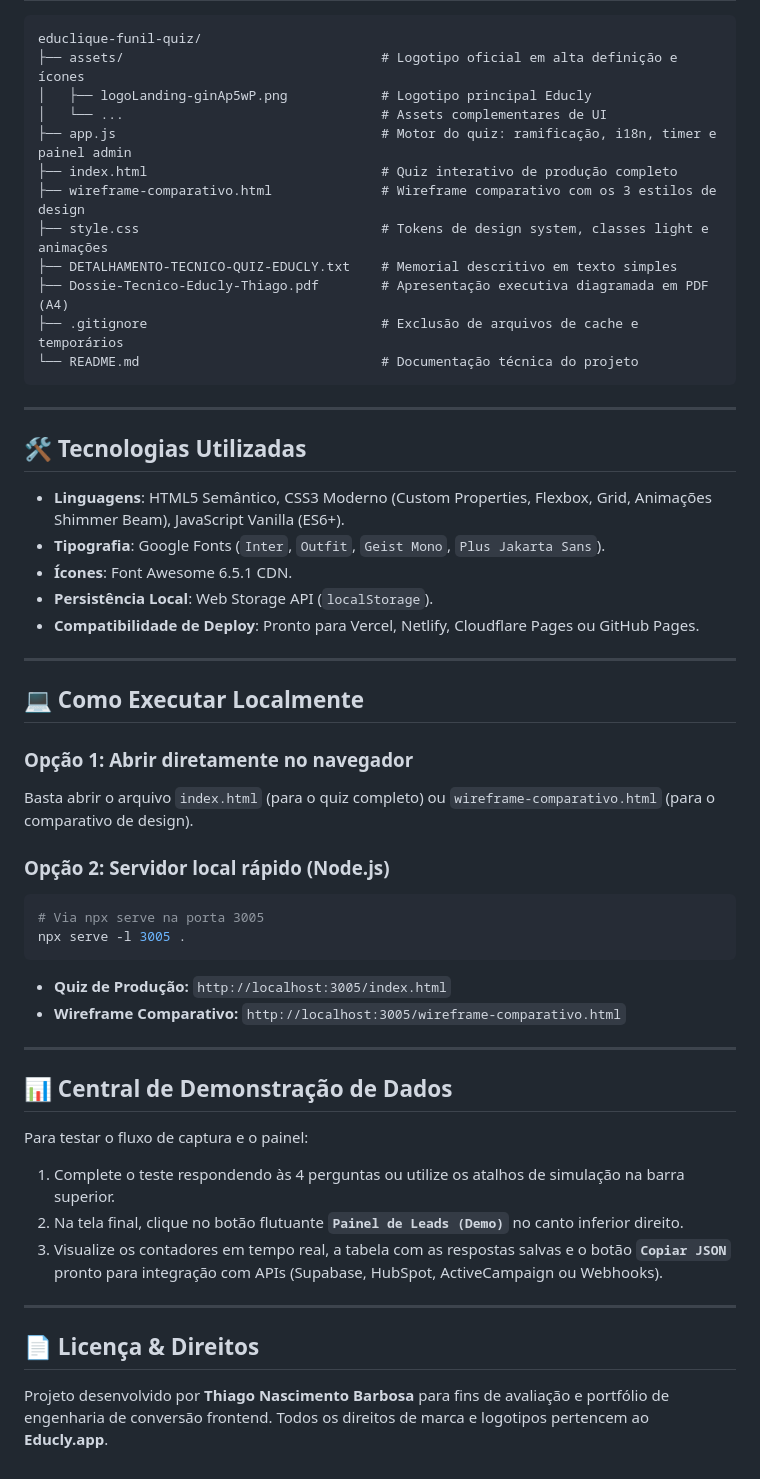
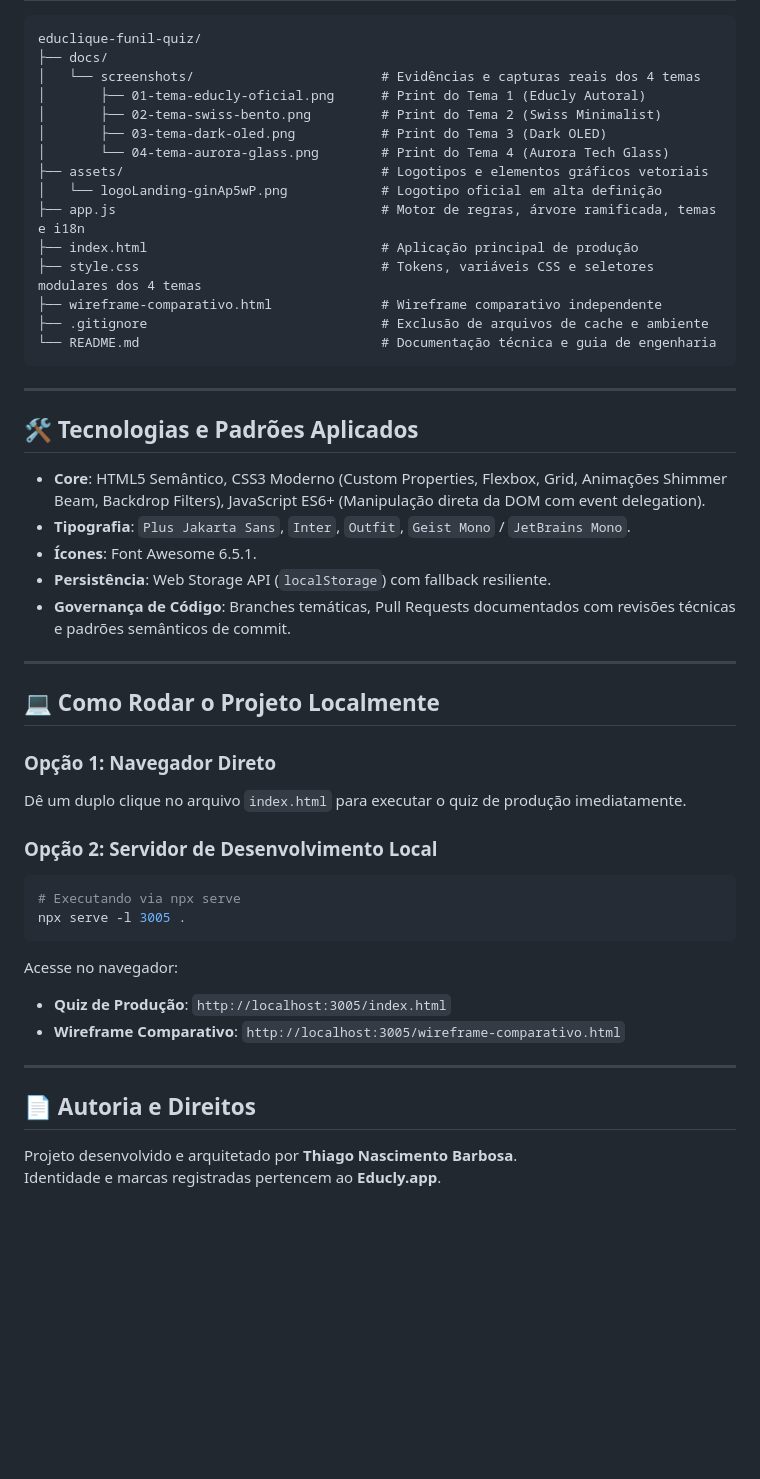
Before and after one commit to Thiago-dev-ia/educlique-funil-quiz, a Markdown page: README.md, the part around the change printed below. Rendered like a GitHub page; blank space fills up the shorter version.

````diff
--- a/README.md
+++ b/README.md
@@ -32,56 +46,51 @@ O projeto foi construído do zero com foco em **máxima taxa de conversão para
 
 ```
 educlique-funil-quiz/
-├── assets/                                 # Logotipo oficial em alta definição e ícones
-│   ├── logoLanding-ginAp5wP.png            # Logotipo principal Educly
-│   └── ...                                 # Assets complementares de UI
-├── app.js                                  # Motor do quiz: ramificação, i18n, timer e painel admin
-├── index.html                              # Quiz interativo de produção completo
-├── wireframe-comparativo.html              # Wireframe comparativo com os 3 estilos de design
-├── style.css                               # Tokens de design system, classes light e animações
-├── DETALHAMENTO-TECNICO-QUIZ-EDUCLY.txt    # Memorial descritivo em texto simples
-├── Dossie-Tecnico-Educly-Thiago.pdf        # Apresentação executiva diagramada em PDF (A4)
-├── .gitignore                              # Exclusão de arquivos de cache e temporários
-└── README.md                               # Documentação técnica do projeto
+├── docs/
+│   └── screenshots/                        # Evidências e capturas reais dos 4 temas
+│       ├── 01-tema-educly-oficial.png      # Print do Tema 1 (Educly Autoral)
+│       ├── 02-tema-swiss-bento.png         # Print do Tema 2 (Swiss Minimalist)
+│       ├── 03-tema-dark-oled.png           # Print do Tema 3 (Dark OLED)
+│       └── 04-tema-aurora-glass.png        # Print do Tema 4 (Aurora Tech Glass)
+├── assets/                                 # Logotipos e elementos gráficos vetoriais
+│   └── logoLanding-ginAp5wP.png            # Logotipo oficial em alta definição
+├── app.js                                  # Motor de regras, árvore ramificada, temas e i18n
+├── index.html                              # Aplicação principal de produção
+├── style.css                               # Tokens, variáveis CSS e seletores modulares dos 4 temas
+├── wireframe-comparativo.html              # Wireframe comparativo independente
+├── .gitignore                              # Exclusão de arquivos de cache e ambiente
+└── README.md                               # Documentação técnica e guia de engenharia
 ```
 
 ---
 
-## 🛠️ Tecnologias Utilizadas
+## 🛠️ Tecnologias e Padrões Aplicados
 
-- **Linguagens**: HTML5 Semântico, CSS3 Moderno (Custom Properties, Flexbox, Grid, Animações Shimmer Beam), JavaScript Vanilla (ES6+).
-- **Tipografia**: Google Fonts (`Inter`, `Outfit`, `Geist Mono`, `Plus Jakarta Sans`).
-- **Ícones**: Font Awesome 6.5.1 CDN.
-- **Persistência Local**: Web Storage API (`localStorage`).
-- **Compatibilidade de Deploy**: Pronto para Vercel, Netlify, Cloudflare Pages ou GitHub Pages.
+- **Core**: HTML5 Semântico, CSS3 Moderno (Custom Properties, Flexbox, Grid, Animações Shimmer Beam, Backdrop Filters), JavaScript ES6+ (Manipulação direta da DOM com event delegation).
+- **Tipografia**: `Plus Jakarta Sans`, `Inter`, `Outfit`, `Geist Mono` / `JetBrains Mono`.
+- **Ícones**: Font Awesome 6.5.1.
+- **Persistência**: Web Storage API (`localStorage`) com fallback resiliente.
+- **Governança de Código**: Branches temáticas, Pull Requests documentados com revisões técnicas e padrões semânticos de commit.
 
 ---
 
-## 💻 Como Executar Localmente
+## 💻 Como Rodar o Projeto Localmente
 
-### Opção 1: Abrir diretamente no navegador
-Basta abrir o arquivo `index.html` (para o quiz completo) ou `wireframe-comparativo.html` (para o comparativo de design).
+### Opção 1: Navegador Direto
+Dê um duplo clique no arquivo `index.html` para executar o quiz de produção imediatamente.
 
-### Opção 2: Servidor local rápido (Node.js)
+### Opção 2: Servidor de Desenvolvimento Local
 ```bash
-# Via npx serve na porta 3005
+# Executando via npx serve
 npx serve -l 3005 .
 ```
-- **Quiz de Produção:** `http://localhost:3005/index.html`
-- **Wireframe Comparativo:** `http://localhost:3005/wireframe-comparativo.html`
+Acesse no navegador:
+- **Quiz de Produção**: `http://localhost:3005/index.html`
+- **Wireframe Comparativo**: `http://localhost:3005/wireframe-comparativo.html`
 
 ---
 
-## 📊 Central de Demonstração de Dados
+## 📄 Autoria e Direitos
 
-Para testar o fluxo de captura e o painel:
-1. Complete o teste respondendo às 4 perguntas ou utilize os atalhos de simulação na barra superior.
-2. Na tela final, clique no botão flutuante **`Painel de Leads (Demo)`** no canto inferior direito.
-3. Visualize os contadores em tempo real, a tabela com as respostas salvas e o botão **`Copiar JSON`** pronto para integração com APIs (Supabase, HubSpot, ActiveCampaign ou Webhooks).
-
----
-
-## 📄 Licença & Direitos
-
-Projeto desenvolvido por **Thiago Nascimento Barbosa** para fins de avaliação e portfólio de engenharia de conversão frontend.
-Todos os direitos de marca e logotipos pertencem ao **Educly.app**.
+Projeto desenvolvido e arquitetado por **Thiago Nascimento Barbosa**.
+Identidade e marcas registradas pertencem ao **Educly.app**.
````
Also changed, not shown: other parts of README.md (+35 -21 lines), docs/screenshots/01-tema-educly-oficial.png (added), docs/screenshots/02-tema-swiss-bento.png (added), docs/screenshots/03-tema-dark-oled.png (added), docs/screenshots/04-tema-aurora-glass.png (added), 2 other files.
